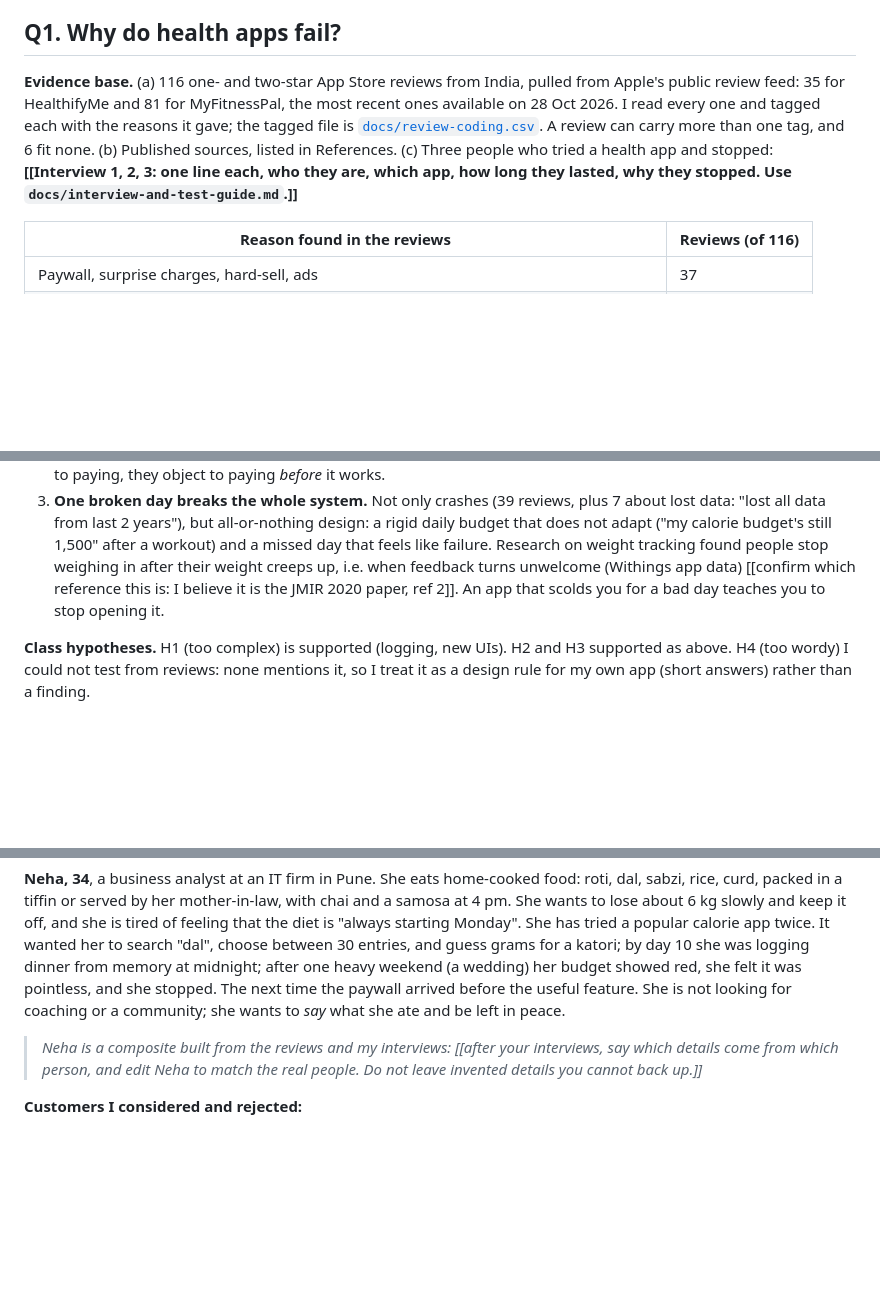
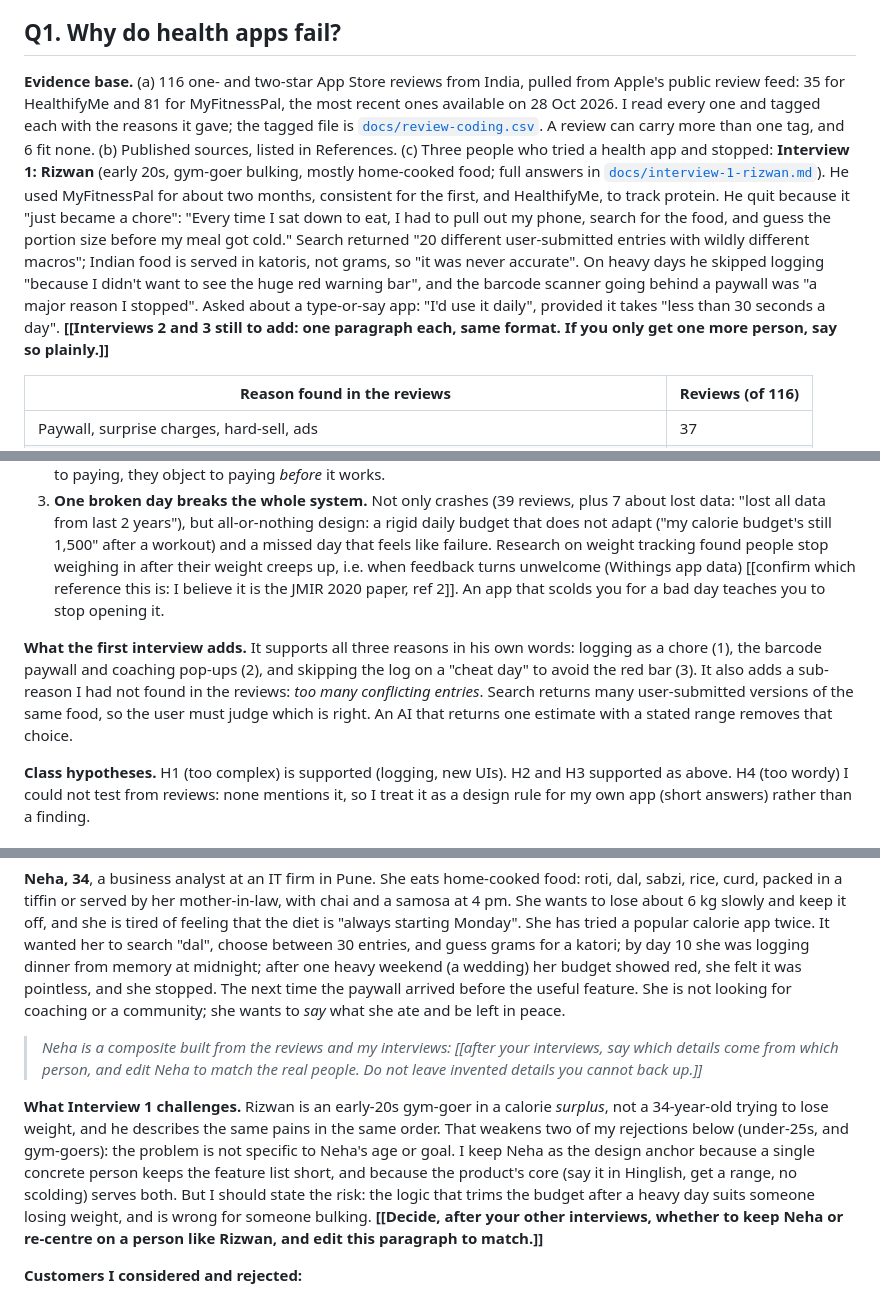
Before and after one commit to prathamesh120704-png/thali-talk, a Markdown page: REPORT.md, 3 parts joined by grey strips. Rendered like a GitHub page; blank space fills up the shorter version.

Commit message:
Add Interview 1 (Rizwan) to Q1 and note what it means for Q2
Co-Authored-By: Claude Sonnet 5.5 <noreply@anthropic.com>

```diff
--- a/REPORT.md
+++ b/REPORT.md
@@ -6,7 +6,7 @@
 
 ## Q1. Why do health apps fail?
 
-**Evidence base.** (a) 116 one- and two-star App Store reviews from India, pulled from Apple's public review feed: 35 for HealthifyMe and 81 for MyFitnessPal, the most recent ones available on 28 Oct 2026. I read every one and tagged each with the reasons it gave; the tagged file is [`docs/review-coding.csv`](docs/review-coding.csv). A review can carry more than one tag, and 6 fit none. (b) Published sources, listed in References. (c) Three people who tried a health app and stopped: **[[Interview 1, 2, 3: one line each, who they are, which app, how long they lasted, why they stopped. Use `docs/interview-and-test-guide.md`.]]**
+**Evidence base.** (a) 116 one- and two-star App Store reviews from India, pulled from Apple's public review feed: 35 for HealthifyMe and 81 for MyFitnessPal, the most recent ones available on 28 Oct 2026. I read every one and tagged each with the reasons it gave; the tagged file is [`docs/review-coding.csv`](docs/review-coding.csv). A review can carry more than one tag, and 6 fit none. (b) Published sources, listed in References. (c) Three people who tried a health app and stopped: **Interview 1: Rizwan** (early 20s, gym-goer bulking, mostly home-cooked food; full answers in [`docs/interview-1-rizwan.md`](docs/interview-1-rizwan.md)). He used MyFitnessPal for about two months, consistent for the first, and HealthifyMe, to track protein. He quit because it "just became a chore": "Every time I sat down to eat, I had to pull out my phone, search for the food, and guess the portion size before my meal got cold." Search returned "20 different user-submitted entries with wildly different macros"; Indian food is served in katoris, not grams, so "it was never accurate". On heavy days he skipped logging "because I didn't want to see the huge red warning bar", and the barcode scanner going behind a paywall was "a major reason I stopped". Asked about a type-or-say app: "I'd use it daily", provided it takes "less than 30 seconds a day". **[[Interviews 2 and 3 still to add: one paragraph each, same format. If you only get one more person, say so plainly.]]**
 
 | Reason found in the reviews | Reviews (of 116) |
 |---|---|
@@ -25,6 +25,8 @@
 2. **The app asks for money before it has earned trust.** The largest single complaint (37 reviews). Features that used to be free become paid ("Insights are now premium", "I'm not even able to add 1 meal without paying"), trials that bill immediately, refunds refused, and constant upsell. This kills the habit at the exact moment a beginner is deciding whether it is worth it. It confirms H2 and H3 from class, but with a twist: people do not object to paying, they object to paying *before* it works.
 3. **One broken day breaks the whole system.** Not only crashes (39 reviews, plus 7 about lost data: "lost all data from last 2 years"), but all-or-nothing design: a rigid daily budget that does not adapt ("my calorie budget's still 1,500" after a workout) and a missed day that feels like failure. Research on weight tracking found people stop weighing in after their weight creeps up, i.e. when feedback turns unwelcome (Withings app data) [[confirm which reference this is: I believe it is the JMIR 2020 paper, ref 2]]. An app that scolds you for a bad day teaches you to stop opening it.
 
+**What the first interview adds.** It supports all three reasons in his own words: logging as a chore (1), the barcode paywall and coaching pop-ups (2), and skipping the log on a "cheat day" to avoid the red bar (3). It also adds a sub-reason I had not found in the reviews: *too many conflicting entries*. Search returns many user-submitted versions of the same food, so the user must judge which is right. An AI that returns one estimate with a stated range removes that choice.
+
 **Class hypotheses.** H1 (too complex) is supported (logging, new UIs). H2 and H3 supported as above. H4 (too wordy) I could not test from reviews: none mentions it, so I treat it as a design rule for my own app (short answers) rather than a finding.
 
 ## Q2. Who exactly is your customer?
@@ -32,6 +34,8 @@
 **Neha, 34**, a business analyst at an IT firm in Pune. She eats home-cooked food: roti, dal, sabzi, rice, curd, packed in a tiffin or served by her mother-in-law, with chai and a samosa at 4 pm. She wants to lose about 6 kg slowly and keep it off, and she is tired of feeling that the diet is "always starting Monday". She has tried a popular calorie app twice. It wanted her to search "dal", choose between 30 entries, and guess grams for a katori; by day 10 she was logging dinner from memory at midnight; after one heavy weekend (a wedding) her budget showed red, she felt it was pointless, and she stopped. The next time the paywall arrived before the useful feature. She is not looking for coaching or a community; she wants to *say* what she ate and be left in peace.
 
 > *Neha is a composite built from the reviews and my interviews: [[after your interviews, say which details come from which person, and edit Neha to match the real people. Do not leave invented details you cannot back up.]]*
+
+**What Interview 1 challenges.** Rizwan is an early-20s gym-goer in a calorie *surplus*, not a 34-year-old trying to lose weight, and he describes the same pains in the same order. That weakens two of my rejections below (under-25s, and gym-goers): the problem is not specific to Neha's age or goal. I keep Neha as the design anchor because a single concrete person keeps the feature list short, and because the product's core (say it in Hinglish, get a range, no scolding) serves both. But I should state the risk: the logic that trims the budget after a heavy day suits someone losing weight, and is wrong for someone bulking. **[[Decide, after your other interviews, whether to keep Neha or re-centre on a person like Rizwan, and edit this paragraph to match.]]**
 
 **Customers I considered and rejected:**
 
```
Also changed, not shown: docs/interview-1-rizwan.md (added, +23 -0 lines).
